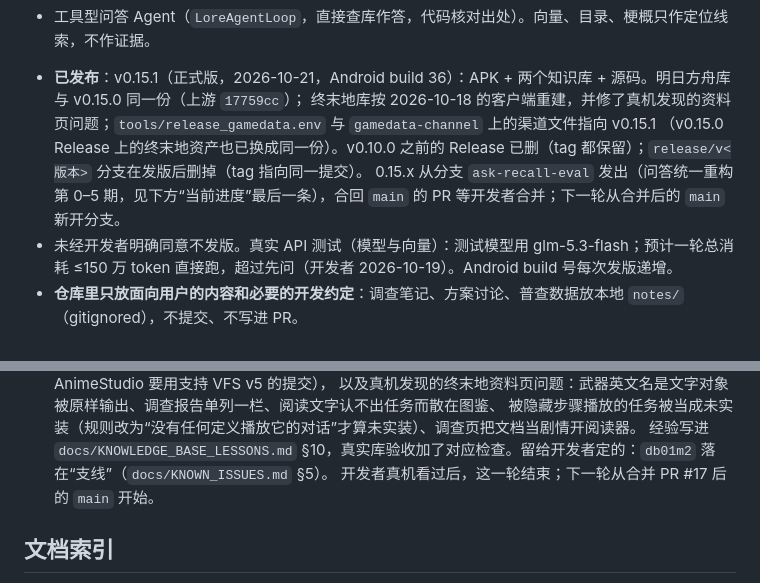
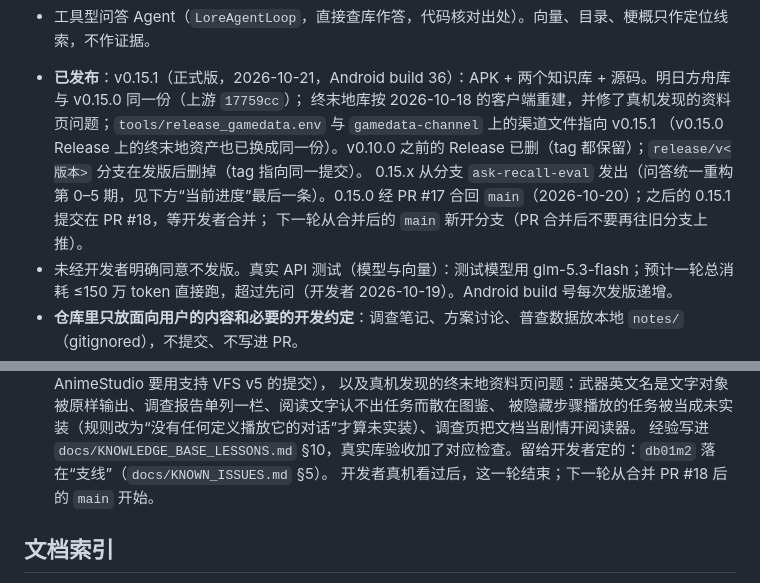
Before and after one commit to hhikr/ArkLores, a Markdown page: CLAUDE.md, 2 parts joined by grey strips. Rendered like a GitHub page.

Commit message:
CLAUDE.md：PR #17 已合并，0.15.1 的提交在 PR #18

```diff
--- a/CLAUDE.md
+++ b/CLAUDE.md
@@ -6,7 +6,8 @@
 - **已发布**：v0.15.1（正式版，2026-10-21，Android build 36）：APK + 两个知识库 + 源码。明日方舟库与 v0.15.0 同一份（上游 `17759cc`）；
   终末地库按 2026-10-18 的客户端重建，并修了真机发现的资料页问题；`tools/release_gamedata.env` 与 `gamedata-channel` 上的渠道文件指向 v0.15.1
   （v0.15.0 Release 上的终末地资产也已换成同一份）。v0.10.0 之前的 Release 已删（tag 都保留）；`release/v<版本>` 分支在发版后删掉（tag 指向同一提交）。
-  0.15.x 从分支 `ask-recall-eval` 发出（问答统一重构第 0–5 期，见下方“当前进度”最后一条），合回 `main` 的 PR 等开发者合并；下一轮从合并后的 `main` 新开分支。
+  0.15.x 从分支 `ask-recall-eval` 发出（问答统一重构第 0–5 期，见下方“当前进度”最后一条）。0.15.0 经 PR #17 合回 `main`（2026-10-20）；之后的 0.15.1 提交在 PR #18，等开发者合并；
+  下一轮从合并后的 `main` 新开分支（PR 合并后不要再往旧分支上推）。
 - 未经开发者明确同意不发版。真实 API 测试（模型与向量）：测试模型用 glm-5.3-flash；预计一轮总消耗 ≤150 万 token 直接跑，超过先问（开发者 2026-10-19）。Android build 号每次发版递增。
 - **仓库里只放面向用户的内容和必要的开发约定**：调查笔记、方案讨论、普查数据放本地 `notes/`（gitignored），不提交、不写进 PR。
 - 用中文和开发者交流。
@@ -76,7 +77,7 @@
   以及真机发现的终末地资料页问题：武器英文名是文字对象被原样输出、调查报告单列一栏、阅读文字认不出任务而散在图鉴、
   被隐藏步骤播放的任务被当成未实装（规则改为“没有任何定义播放它的对话”才算未实装）、调查页把文档当剧情开阅读器。
   经验写进 `docs/KNOWLEDGE_BASE_LESSONS.md` §10，真实库验收加了对应检查。留给开发者定的：`db01m2` 落在“支线”（`docs/KNOWN_ISSUES.md` §5）。
-  开发者真机看过后，这一轮结束；下一轮从合并 PR #17 后的 `main` 开始。
+  开发者真机看过后，这一轮结束；下一轮从合并 PR #18 后的 `main` 开始。
 ## 文档索引
 
 - `docs/ARCHITECTURE.md`：项目结构与各模块的实现方式（从这里开始）。
```
